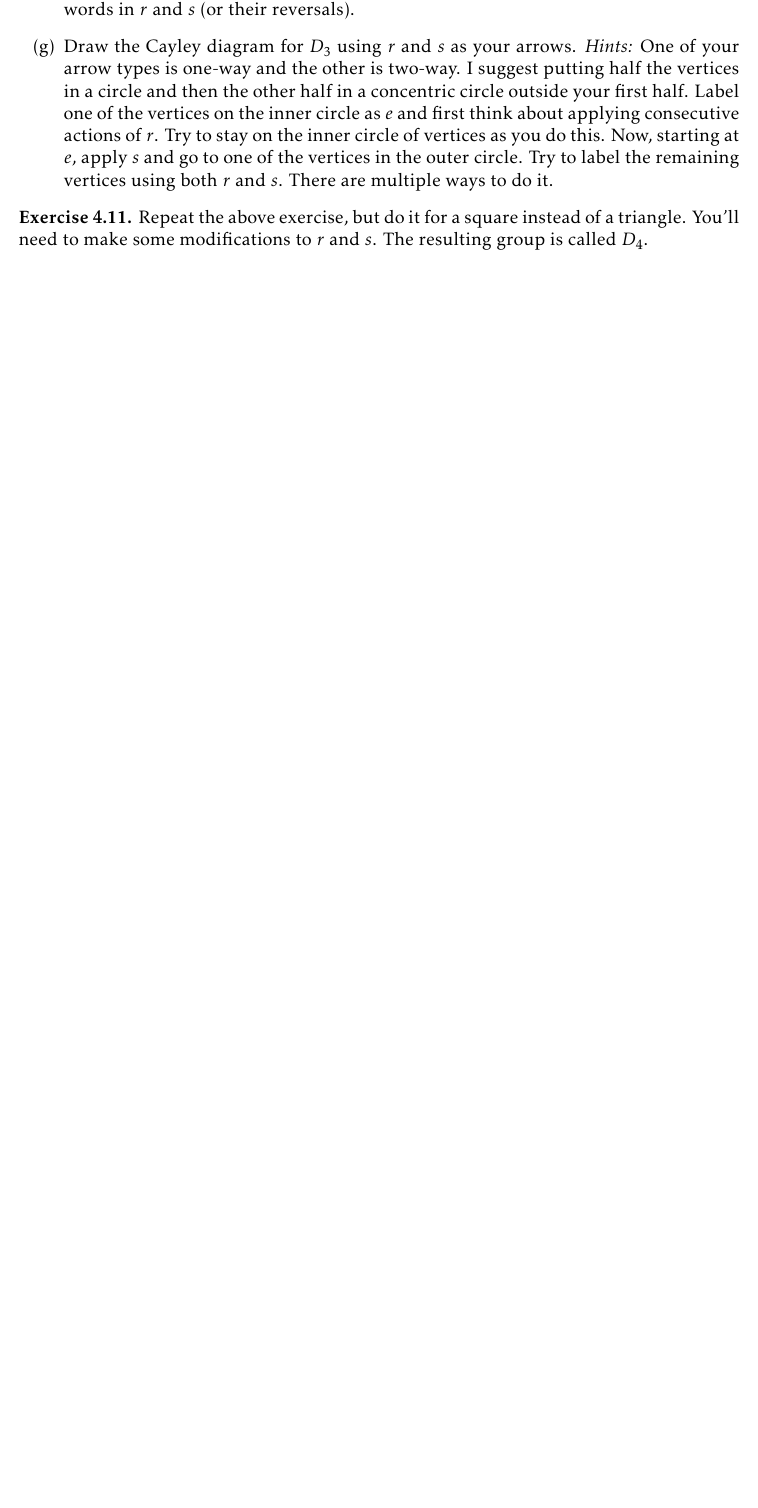
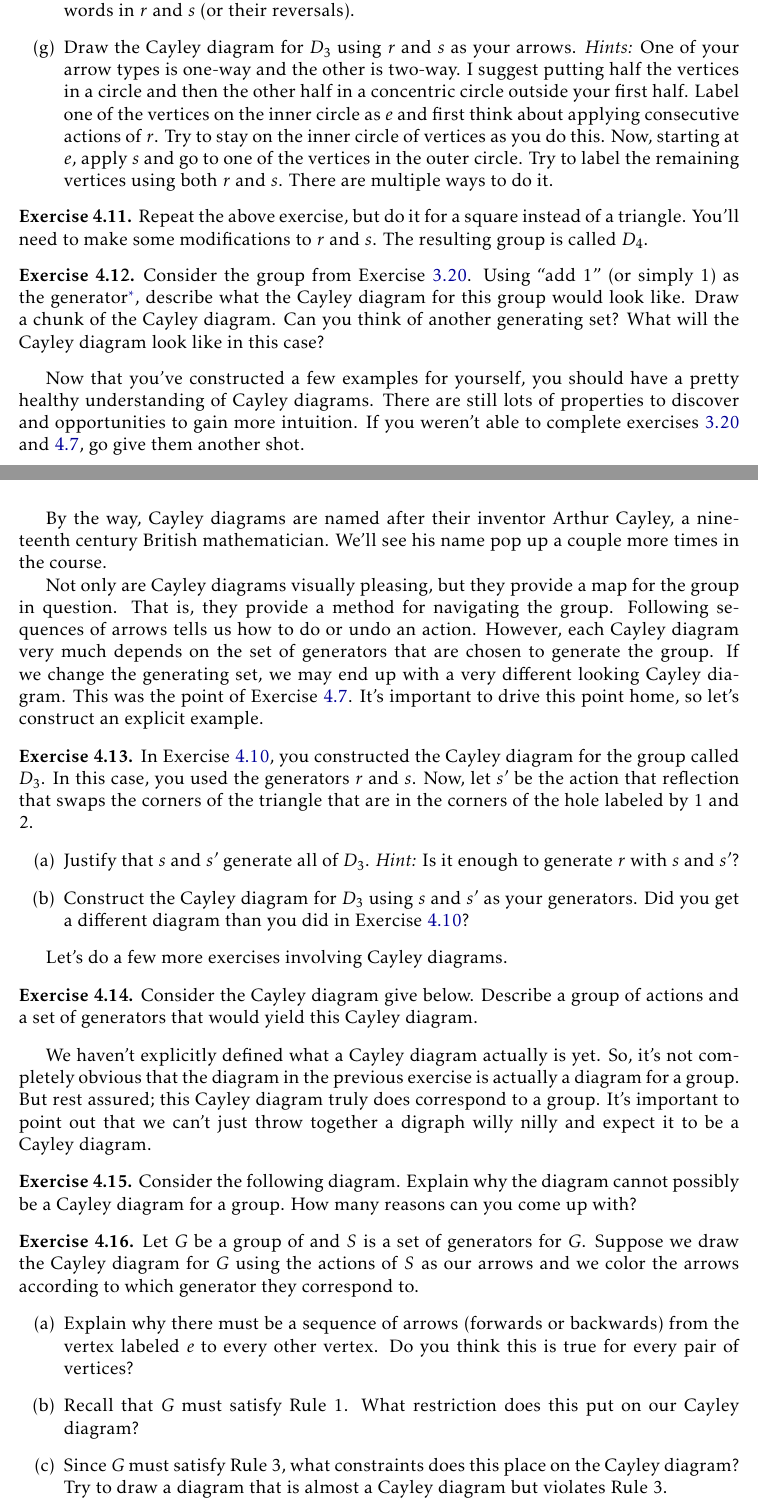
Before and after one commit to dcernst/IBL-AbstractAlgebra, a LaTeX thesis (IBL-AbstractAlgebra.tex, which reads CayleyDiagrams.tex): part of page 31 of 40 before the commit and two parts of pages 31 and 32 of 44 after it, the two joined at a grey line, cut so that both start at the same text, the shorter picture padded with empty space. Compiled offline with pdfLaTeX.

Commit message:
Added content and started a new chapter
- Added content to chapter on Cayley diagrams
- Started chapter that approaches subgroups and isomorphisms from an
intuitive point of view

```diff
--- a/CayleyDiagrams.tex
+++ b/CayleyDiagrams.tex
@@ -147,6 +147,54 @@ Consider a puzzle piece like the one in the previous exercise, except this time,
 \end{enumerate}
 \end{exercise}
 
-\begin{exercise}
+\begin{exercise}\label{exer:introducing_D4}
 Repeat the above exercise, but do it for a square instead of a triangle.  You'll need to make some modifications to $r$ and $s$.  The resulting group is called $D_4$.
 \end{exercise}
+
+\begin{exercise}
+Consider the group from Exercise~\ref{exer:introducing_Z}.  Using ``add 1" (or simply 1) as the generator\footnote{Recall that Rule 2 guarantees that every action is reversible.  So, if we have ``add 1", we also have ``add $-1$."}, describe what the Cayley diagram for this group would look like.  Draw a chunk of the Cayley diagram.  Can you think of another generating set?  What will the Cayley diagram look like in this case?
+\end{exercise}
+
+Now that you've constructed a few examples for yourself, you should have a pretty healthy understanding of Cayley diagrams.  There are still lots of properties to discover and opportunities to gain more intuition.  If you weren't able to complete exercises~\ref{exer:introducing_Z} and \ref{exer:changing_generators_for_Cayley_diagram}, go give them another shot.
+
+By the way, Cayley diagrams are named after their inventor Arthur Cayley, a nineteenth century British mathematician.  We'll see his name pop up a couple more times in the course.
+
+Not only are Cayley diagrams visually pleasing, but they provide a map for the group in question.  That is, they provide a method for navigating the group.  Following sequences of arrows tells us how to do or undo an action.  However, each Cayley diagram very much depends on the set of generators that are chosen to generate the group.  If we change the generating set, we may end up with a very different looking Cayley diagram.  This was the point of Exercise~\ref{exer:changing_generators_for_Cayley_diagram}.  It's important to drive this point home, so let's construct an explicit example.
+
+\begin{exercise}\label{exer:alternate_D3}
+In Exercise~\ref{exer:introducing_D3}, you constructed the Cayley diagram for the group called $D_3$.  In this case, you used the generators $r$ and $s$.  Now, let $s'$ be the action that reflection that swaps the corners of the triangle that are in the corners of the hole labeled by 1 and 2.
+\begin{enumerate}
+\item[(a)] Justify that $s$ and $s'$ generate all of $D_3$.  \emph{Hint:} Is it enough to generate $r$ with $s$ and $s'$?
+\item[(b)] Construct the Cayley diagram for $D_3$ using $s$ and $s'$ as your generators.  Did you get a different diagram than you did in Exercise~\ref{exer:introducing_D3}?
+\end{enumerate}
+\end{exercise}
+
+Let's do a few more exercises involving Cayley diagrams.
+
+\begin{exercise}
+Consider the Cayley diagram give below.
+%\begin{center}
+%\includegraphics{rotation6.png}
+%\end{center}
+Describe a group of actions and a set of generators that would yield this Cayley diagram.
+\end{exercise}
+
+We haven't explicitly defined what a Cayley diagram actually is yet.  So, it's not completely obvious that the diagram in the previous exercise is actually a diagram for a group.  But rest assured; this Cayley diagram truly does correspond to a group.  It's important to point out that we can't just throw together a digraph willy nilly and expect it to be a Cayley diagram.
+
+\begin{exercise}
+Consider the following diagram.
+%\begin{center}
+%\includegraphics{nonCayley.png}
+%\end{center}
+Explain why the diagram cannot possibly be a Cayley diagram for a group.  How many reasons can you come up with?
+\end{exercise}
+
+\begin{exercise}\label{exer:properties_Cayley}
+Let $G$ be a group of and $S$ is a set of generators for $G$. Suppose we draw the Cayley diagram for $G$ using the actions of $S$ as our arrows and we color the arrows according to which generator they correspond to.
+\begin{enumerate}
+\item[(a)] Explain why there must be a sequence of arrows (forwards or backwards) from the vertex labeled $e$ to every other vertex.  Do you think this is true for every pair of vertices?
+\item[(b)] Recall that $G$ must satisfy Rule 1.  What restriction does this put on our Cayley diagram?
+\item[(c)] Since $G$ must satisfy Rule 3, what constraints does this place on the Cayley diagram?  Try to draw a diagram that is almost a Cayley diagram but violates Rule 3.
+\item[(d)] Since $G$ must satisfy Rule 2, what does this imply about the Cayley diagram?  Can you construct a diagram that is almost a Cayley diagram but violates Rule 2?  To do this, you may need to violate another one of our rules.
+\item[(e)] What property does Rule 4 force the Cayley diagram to have?  Can you construct a diagram that is almost a Cayley diagram but violates Rule 4?
+\end{enumerate}
```
Also changed, not shown: IBL-AbstractAlgebra.tex (+1 -0 lines), IntroSubgroupsIsomorphisms.tex (added, +30 -0 lines), IntuitiveDefinitionGroups.tex (+1 -1 lines), CayleyDiagrams.tex (21 more changed lines).
